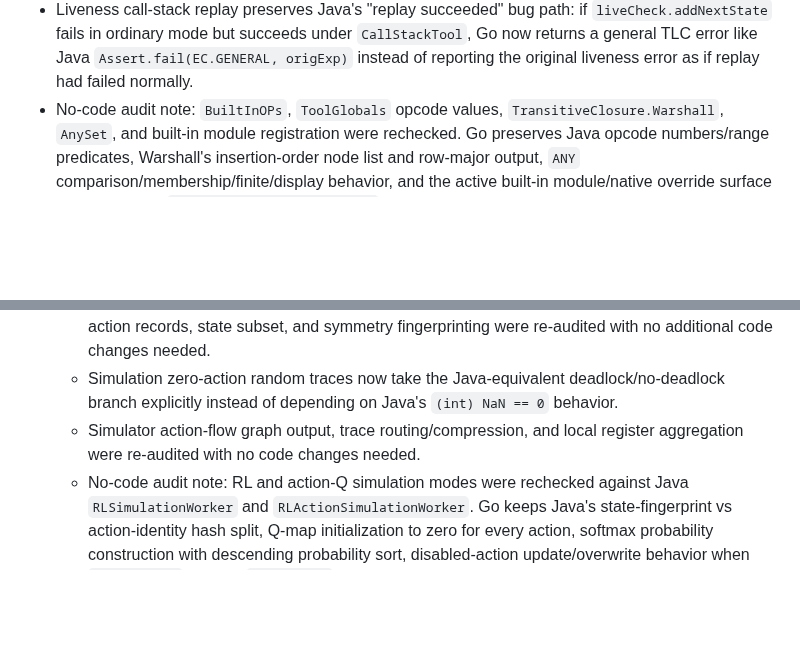
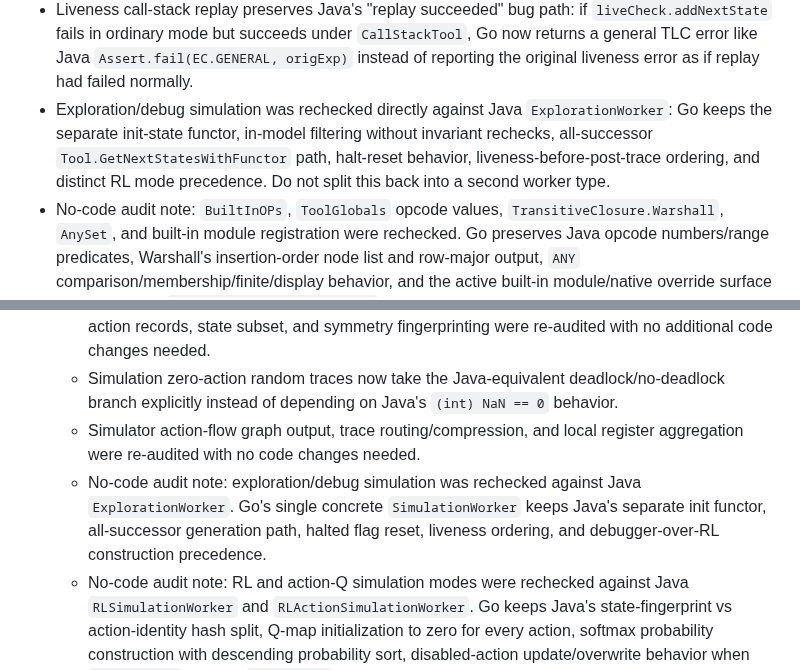
Before and after one commit to glycerine/tlago, a Markdown page: tlc/PORT_PROGRESS.md, 2 parts joined by grey strips. Rendered like a GitHub page; blank space fills up the shorter version.

Commit message:
Record exploration worker parity audit

```diff
--- a/tlc/PORT_PROGRESS.md
+++ b/tlc/PORT_PROGRESS.md
@@ -23,6 +23,7 @@
 - No-code audit note: `TLAPlusExecutor`, `TraceApp` reconstruction hooks, `EvalException`, `WorkerException`, `StatefulRuntimeException`, and `FingerprintException` were rechecked against Java. Go preserves executor locking/action mapping/first-state stepping, alias-prefix/suffix reconstruction helpers, EvalException code+parameter carriers, worker predecessor/successor call-stack flags, known-exception toggles, and fingerprint trace source-node collapsing.
 - Call-stack replay workers must not mirror replay-generated states into `ModelChecker.Trace`. Java constructs worker id `4223` for replay but explicitly does not add it to the trace worker set; Go preserves that with `Worker.DisableTraceMirror`, while still allowing the synthetic worker's local trace context to assign predecessor pointers during diagnostic reconstruction.
 - Liveness call-stack replay preserves Java's "replay succeeded" bug path: if `liveCheck.addNextState` fails in ordinary mode but succeeds under `CallStackTool`, Go now returns a general TLC error like Java `Assert.fail(EC.GENERAL, origExp)` instead of reporting the original liveness error as if replay had failed normally.
+- Exploration/debug simulation was rechecked directly against Java `ExplorationWorker`: Go keeps the separate init-state functor, in-model filtering without invariant rechecks, all-successor `Tool.GetNextStatesWithFunctor` path, halt-reset behavior, liveness-before-post-trace ordering, and distinct RL mode precedence. Do not split this back into a second worker type.
 - No-code audit note: `BuiltInOPs`, `ToolGlobals` opcode values, `TransitiveClosure.Warshall`, `AnySet`, and built-in module registration were rechecked. Go preserves Java opcode numbers/range predicates, Warshall's insertion-order node list and row-major output, `ANY` comparison/membership/finite/display behavior, and the active built-in module/native override surface represented by `InstallStandardDefinitions`.
 - `ASTToLive` follows Java liveness recursive-operator expansion: non-recursive operators still fall back after failed expansion, recursive operators at action-or-lower level are left for normal evaluation, and recursive temporal operators must expand successfully so the tableau sees the temporal structure.
 - `Liveness.processLiveness` debug output now mirrors Java's `Boolean.getBoolean("tlc2.tool.liveness.Liveness.debug")` hook, including EC `TLC_LIVE_IMPLIED_DEBUG` and Java's parameter ordering for possible error models, promises, action-bin count, state-bin count, and tableau size.
@@ -660,6 +661,7 @@
   - Simulation worker counterexamples now use Java's aliasing trace construction; action lists, action records, state subset, and symmetry fingerprinting were re-audited with no additional code changes needed.
   - Simulation zero-action random traces now take the Java-equivalent deadlock/no-deadlock branch explicitly instead of depending on Java's `(int) NaN == 0` behavior.
   - Simulator action-flow graph output, trace routing/compression, and local register aggregation were re-audited with no code changes needed.
+  - No-code audit note: exploration/debug simulation was rechecked against Java `ExplorationWorker`. Go's single concrete `SimulationWorker` keeps Java's separate init functor, all-successor generation path, halted flag reset, liveness ordering, and debugger-over-RL construction precedence.
   - No-code audit note: RL and action-Q simulation modes were rechecked against Java `RLSimulationWorker` and `RLActionSimulationWorker`. Go keeps Java's state-fingerprint vs action-identity hash split, Q-map initialization to zero for every action, softmax probability construction with descending probability sort, disabled-action update/overwrite behavior when `enabledOnly` is false, `_RL_REWARD` fallback reward evaluation, ordinary RL post-trace Q update, and action-Q's no-op post-trace path.
   - No-code audit note: standard simulation trace generation and trace-file output were rechecked against Java `SimulationWorker`. Go keeps Java's pre-increment trace id, per-worker trace-file suffix shape, finite-stutter compression before liveness/file/counterexample use, action-location comments before `STATE_n`, max-depth/min(trace depth, state level) statistics, and post-liveness/write-file/postTrace ordering.
   - Liveness `OrderOfSolution`/PEM construction was re-audited. The Go constructor now mirrors Java's non-null empty promise array for no-tableau solutions; bin/index ordering already matched Java.
```
